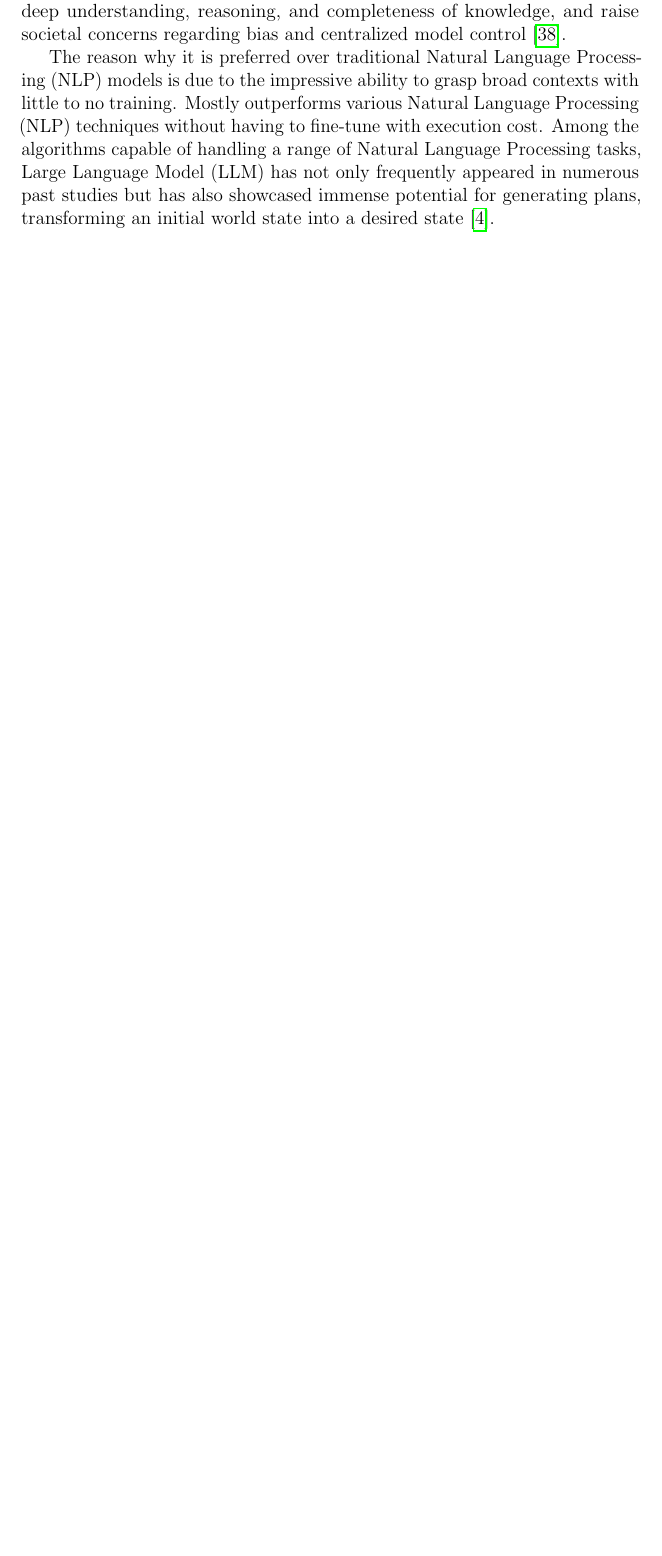
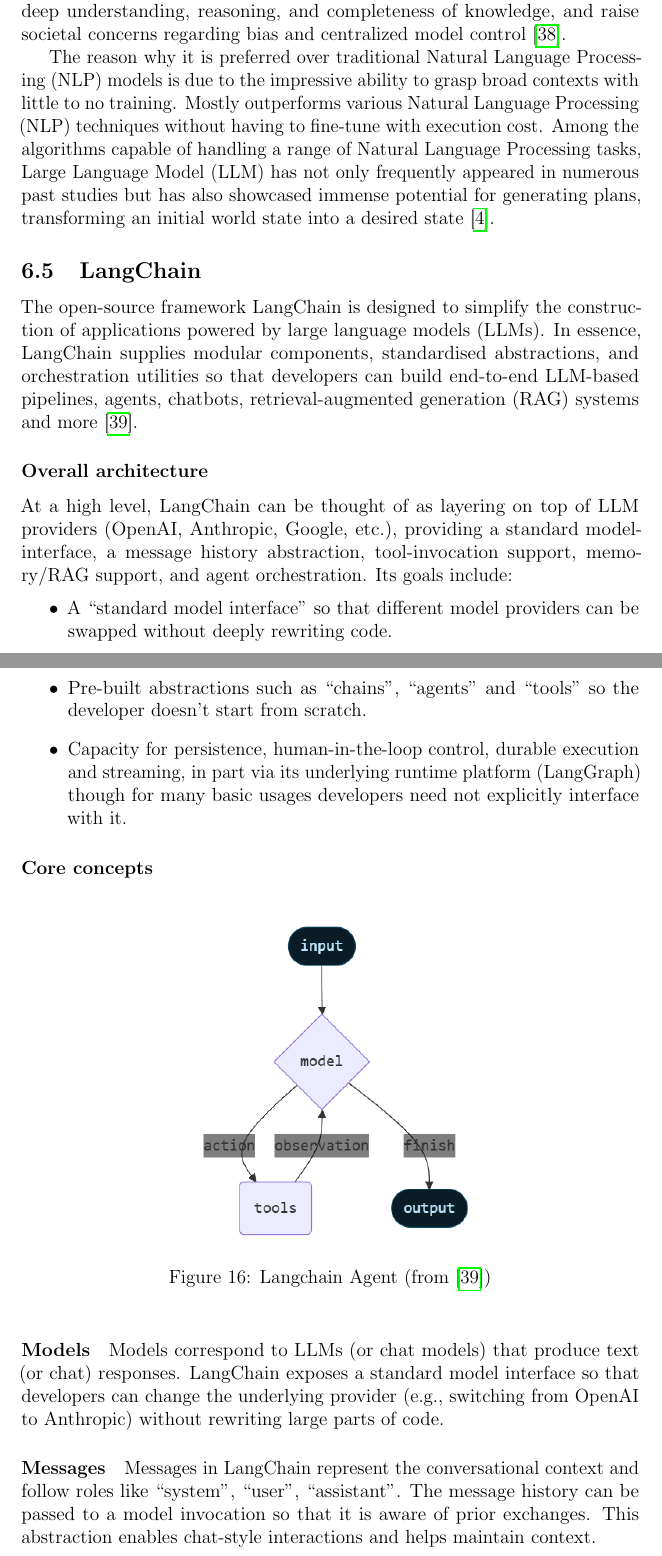
Before and after one commit to Final-Project-ROS2/final-project-deliverables, a LaTeX paper (Major_project_proposal.tex): part of page 39 of 62 before the commit and two parts of pages 39 and 40 of 64 after it, the two joined at a grey line, cut so that both start at the same text, the shorter picture padded with empty space. Compiled offline with pdfLaTeX.

Commit message:
feat: add langchain to technical backup

```diff
--- a/Major_project_proposal.tex
+++ b/Major_project_proposal.tex
@@ -553,3 +553,31 @@
 Language Model (LLM) has not only frequently appeared in numerous past studies but has also
 showcased immense potential for generating plans, transforming an initial world state into a desired state~\cite{plangenllm}.
 
+\subsection{LangChain}
+
+The open-source framework LangChain is designed to simplify the construction of applications powered by large language models (LLMs). In essence, LangChain supplies modular components, standardised abstractions, and orchestration utilities so that developers can build end-to-end LLM-based pipelines, agents, chatbots, retrieval-augmented generation (RAG) systems and more~\cite{langchain-docs}.
+
+\subsubsection*{Overall architecture}
+At a high level, LangChain can be thought of as layering on top of LLM providers (OpenAI, Anthropic, Google, etc.), providing a standard model-interface, a message history abstraction, tool-invocation support, memory/RAG support, and agent orchestration. Its goals include:
+\begin{itemize}
+\item A “standard model interface” so that different model providers can be swapped without deeply rewriting code.
+
+\item Pre-built abstractions such as “chains”, “agents” and “tools” so the developer doesn’t start from scratch.
+
+\item Capacity for persistence, human-in-the-loop control, durable execution and streaming, in part via its underlying runtime platform (LangGraph) though for many basic usages developers need not explicitly interface with it.
+\end{itemize}
+
+\subsubsection*{Core concepts}
+
+\begin{figure}[htbp]
+    \centering
+    \includegraphics[width=0.5\linewidth]{images/langchain-agent.png}
+    \caption{Langchain Agent (from~\cite{langchain-docs})}
+    \label{fig:langchain-agent}
+\end{figure}
+
+\paragraph{Models}
+Models correspond to LLMs (or chat models) that produce text (or chat) responses. LangChain exposes a standard model interface so that developers can change the underlying provider (e.g., switching from OpenAI to Anthropic) without rewriting large parts of code.
+
+\paragraph{Messages}
+Messages in LangChain represent the conversational context and follow roles like “system”, “user”, “assistant”. The message history can be passed to a model invocation so that it is aware of prior exchanges. This abstraction enables chat-style interactions and helps maintain context.
```
Also changed, not shown: ref.bib (+9 -0 lines), images/langchain-agent.png (added), Major_project_proposal.tex (10 more changed lines).
